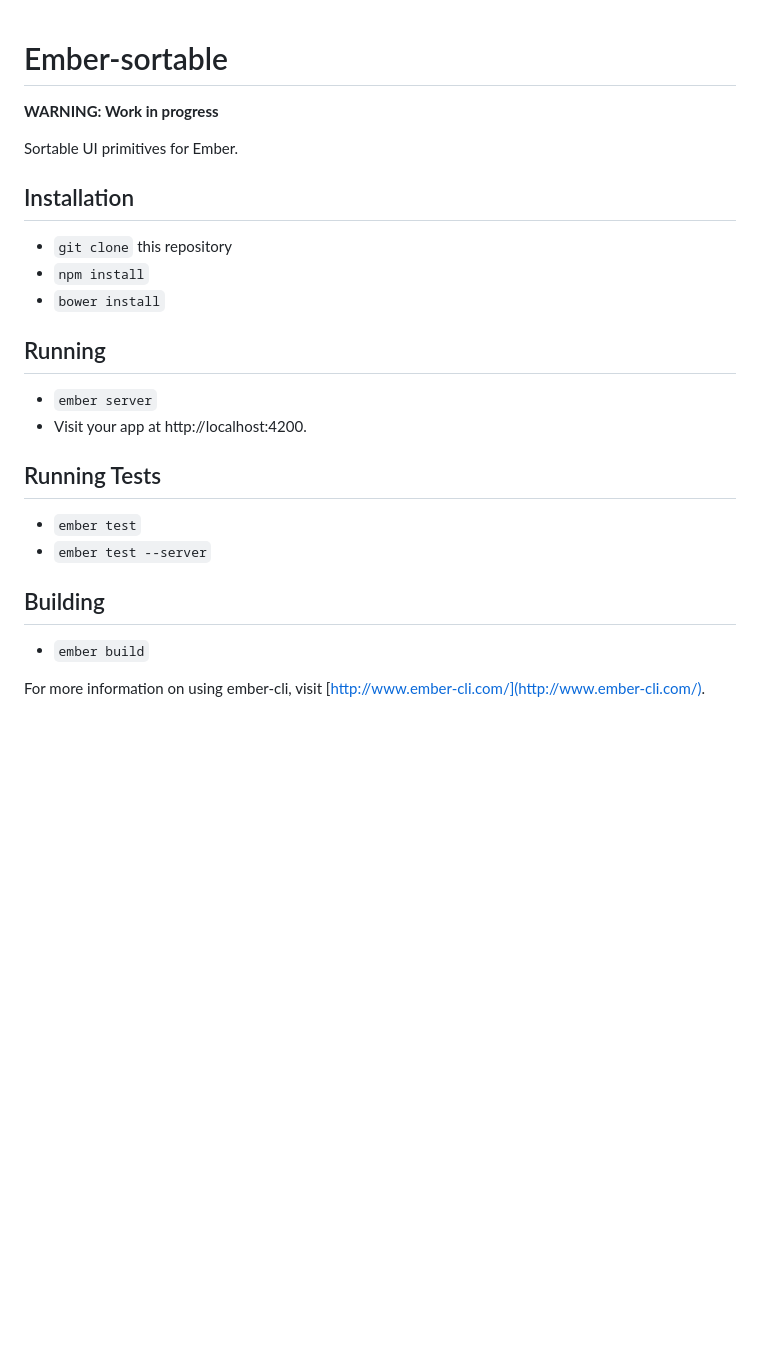
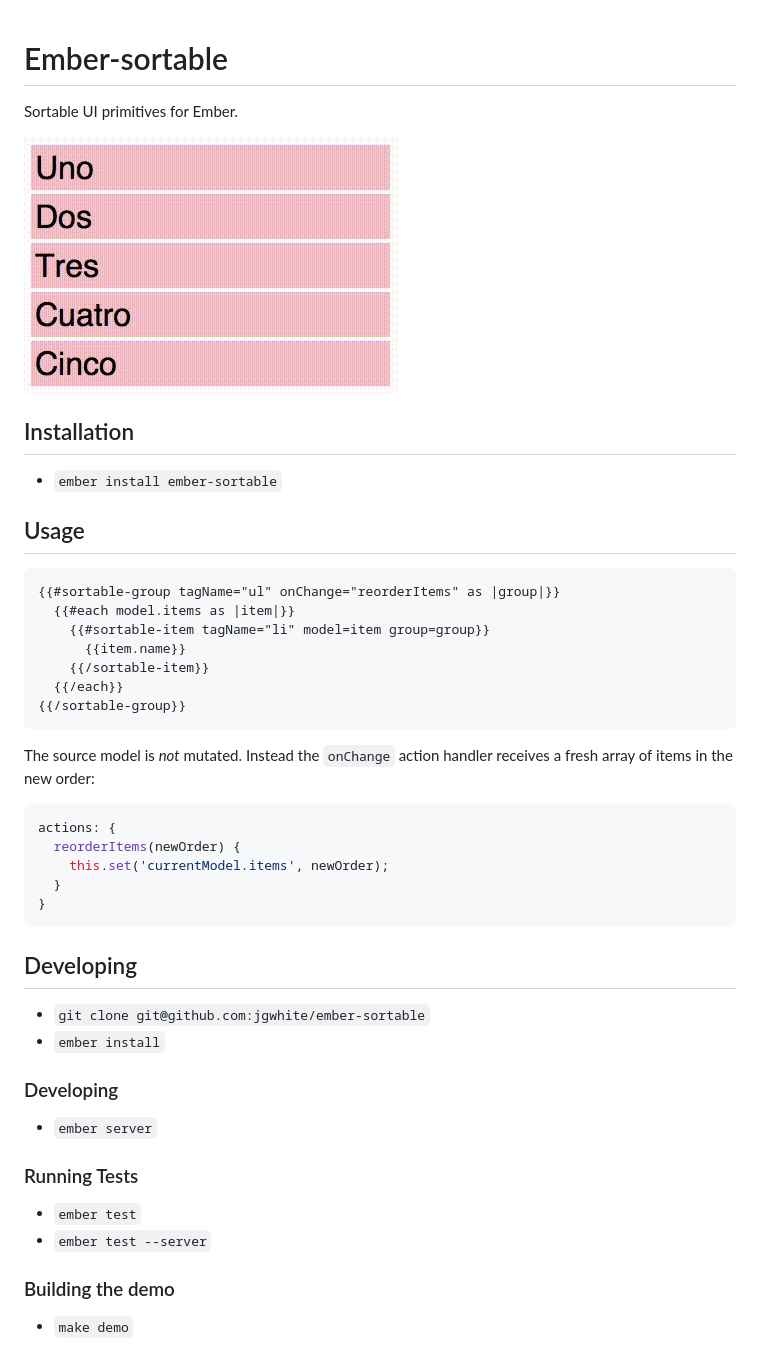
Before and after one commit to adopted-ember-addons/ember-sortable, a Markdown page: README.md, the part around the change. Rendered like a GitHub page; pictures changed too: demo.gif (added); blank space fills up the shorter version.

Commit message:
Update docs and demo

````diff
--- a/README.md
+++ b/README.md
@@ -1,27 +1,50 @@
 # Ember-sortable
-
-**WARNING: Work in progress**
 
 Sortable UI primitives for Ember.
 
+![ember-sortable in action](demo.gif)
+
 ## Installation
 
-* `git clone` this repository
-* `npm install`
-* `bower install`
+* `ember install ember-sortable`
 
-## Running
+## Usage
+
+```hbs
+{{#sortable-group tagName="ul" onChange="reorderItems" as |group|}}
+  {{#each model.items as |item|}}
+    {{#sortable-item tagName="li" model=item group=group}}
+      {{item.name}}
+    {{/sortable-item}}
+  {{/each}}
+{{/sortable-group}}
+```
+
+The source model is *not* mutated. Instead the `onChange` action handler
+receives a fresh array of items in the new order:
+
+```js
+actions: {
+  reorderItems(newOrder) {
+    this.set('currentModel.items', newOrder);
+  }
+}
+```
+
+## Developing
+
+* `git clone git@github.com:jgwhite/ember-sortable`
+* `ember install`
+
+### Developing
 
 * `ember server`
-* Visit your app at http://localhost:4200.
 
-## Running Tests
+### Running Tests
 
 * `ember test`
 * `ember test --server`
 
-## Building
+### Building the demo
 
-* `ember build`
-
-For more information on using ember-cli, visit [http://www.ember-cli.com/](http://www.ember-cli.com/).
+* `make demo`
````
Also changed, not shown: 3 other files.
